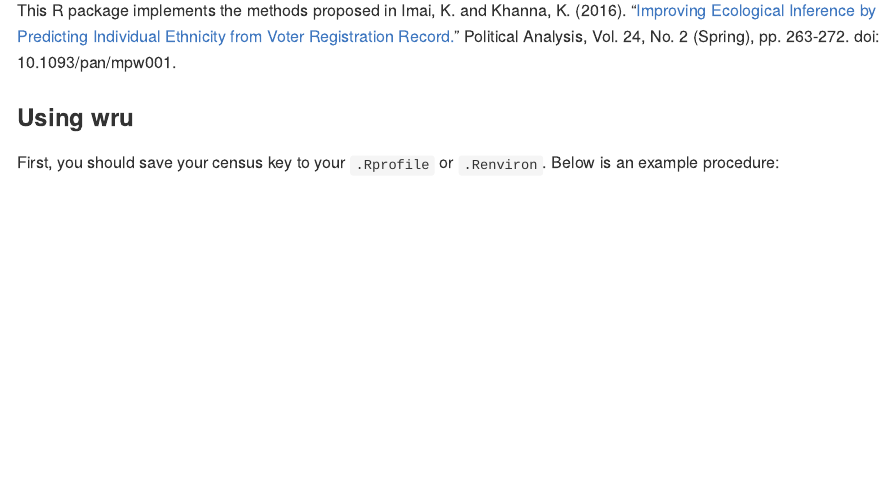
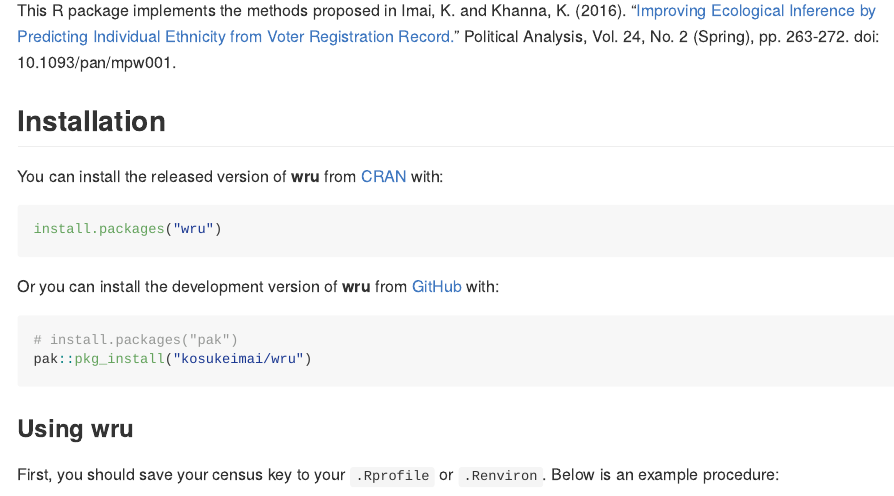
Before and after one commit to kosukeimai/wru, an R Markdown document (README.Rmd): the page in a window 1100 px wide, from 150 px down. The pictures show the output file README.md that the author committed with the source, drawn offline in the style of GitHub; long lines of code are wrapped; badge pictures from the web are left out.

Commit message:
docs(README): add installation instructions

````diff
--- a/README.Rmd
+++ b/README.Rmd
@@ -18,6 +18,21 @@ knitr::opts_chunk$set(
 [![R-CMD-check](https://github.com/kosukeimai/wru/actions/workflows/R-CMD-check.yaml/badge.svg)](https://github.com/kosukeimai/wru/actions/workflows/R-CMD-check.yaml) [![CRAN_Status_Badge](https://www.r-pkg.org/badges/version-last-release/wru)](https://cran.r-project.org/package=wru) ![CRAN downloads](http://cranlogs.r-pkg.org/badges/grand-total/wru)
 
 This R package implements the methods proposed in Imai, K. and Khanna, K. (2016). "[Improving Ecological Inference by Predicting Individual Ethnicity from Voter Registration Record.](http://imai.princeton.edu/research/race.html)" Political Analysis, Vol. 24, No. 2 (Spring), pp. 263-272. doi: 10.1093/pan/mpw001.
+
+## Installation
+
+You can install the released version of **wru** from [CRAN](https://cran.r-project.org/package=wru) with:
+
+``` r
+install.packages("wru")
+```
+
+Or you can install the development version of **wru** from [GitHub](https://github.com/kosukeimai/wru) with:
+
+``` r
+# install.packages("pak")
+pak::pkg_install("kosukeimai/wru")
+```
 
 ### Using wru
 
````
Also changed, not shown: README.md.
